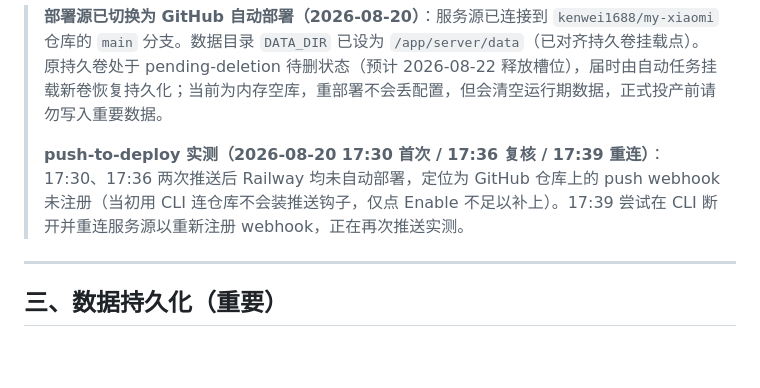
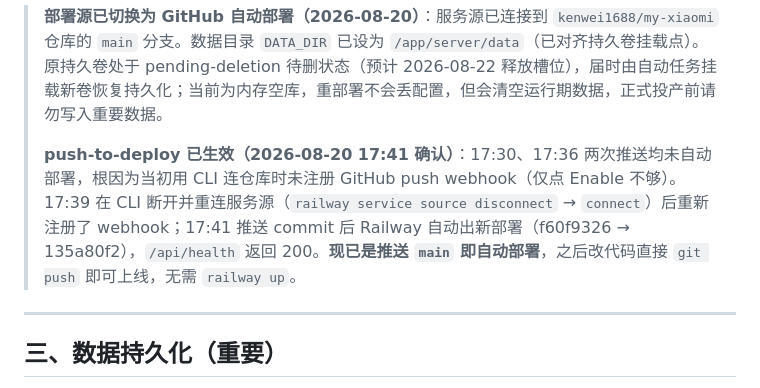
Before and after one commit to kenwei1688/my-xiaomi, a Markdown page: Railway部署指南.md, the part around the change. GitHub-like rendering; blank space fills up the shorter version.

Commit message:
docs: 确认 push-to-deploy 已生效，更新指南结论

```diff
--- a/Railway部署指南.md
+++ b/Railway部署指南.md
@@ -47,7 +47,7 @@ railway domain
 
 > **部署源已切换为 GitHub 自动部署（2026-08-20）**：服务源已连接到 `kenwei1688/my-xiaomi` 仓库的 `main` 分支。数据目录 `DATA_DIR` 已设为 `/app/server/data`（已对齐持久卷挂载点）。原持久卷处于 pending-deletion 待删状态（预计 2026-08-22 释放槽位），届时由自动任务挂载新卷恢复持久化；当前为内存空库，重部署不会丢配置，但会清空运行期数据，正式投产前请勿写入重要数据。
 >
-> **push-to-deploy 实测（2026-08-20 17:30 首次 / 17:36 复核 / 17:39 重连）**：17:30、17:36 两次推送后 Railway 均未自动部署，定位为 GitHub 仓库上的 push webhook 未注册（当初用 CLI 连仓库不会装推送钩子，仅点 Enable 不足以补上）。17:39 尝试在 CLI 断开并重连服务源以重新注册 webhook，正在再次推送实测。
+> **push-to-deploy 已生效（2026-08-20 17:41 确认）**：17:30、17:36 两次推送均未自动部署，根因为当初用 CLI 连仓库时未注册 GitHub push webhook（仅点 Enable 不够）。17:39 在 CLI 断开并重连服务源（`railway service source disconnect` → `connect`）后重新注册了 webhook；17:41 推送 commit 后 Railway 自动出新部署（f60f9326 → 135a80f2），`/api/health` 返回 200。**现已是推送 `main` 即自动部署**，之后改代码直接 `git push` 即可上线，无需 `railway up`。
 
 ---
 
```
